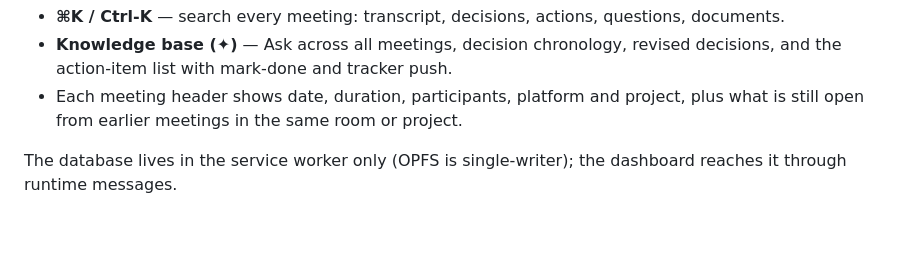
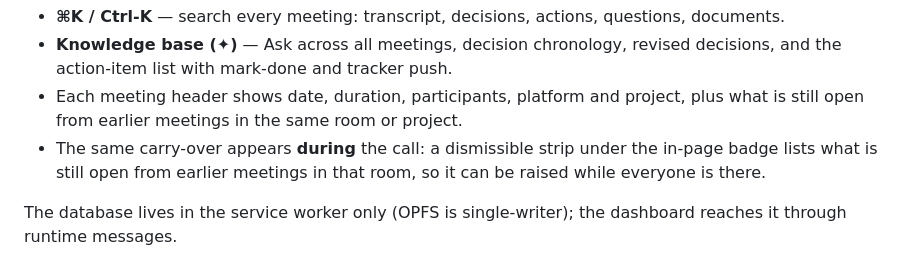
Before and after one commit to suiflex/companion, a Markdown page: README.md, the part around the change. Rendered like a GitHub page; blank space fills up the shorter version.

Commit message:
docs: mention the in-call carry-over strip

```diff
--- a/README.md
+++ b/README.md
@@ -98,6 +98,9 @@ model, no vector database, and no external retrieval service.
   decisions, and the action-item list with mark-done and tracker push.
 - Each meeting header shows date, duration, participants, platform and project,
   plus what is still open from earlier meetings in the same room or project.
+- The same carry-over appears **during** the call: a dismissible strip under the
+  in-page badge lists what is still open from earlier meetings in that room, so
+  it can be raised while everyone is there.
 
 The database lives in the service worker only (OPFS is single-writer); the
 dashboard reaches it through runtime messages.
```
